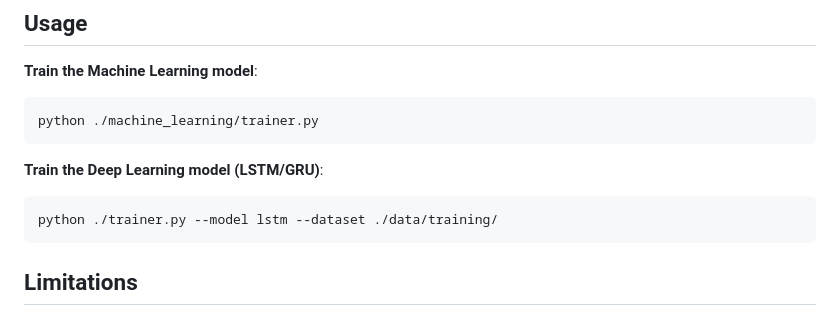
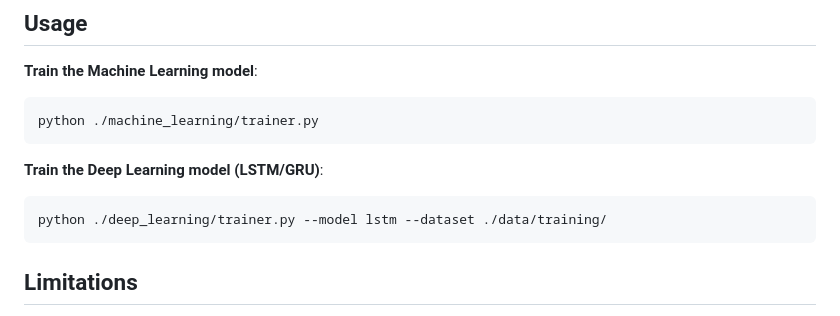
Before and after one commit to hyp3rs0nik/sidechannel-deep-learning, a Markdown page: README.md, the part around the change. Drawn GitHub-style.

````diff
--- a/README.md
+++ b/README.md
@@ -67,7 +67,7 @@ python ./machine_learning/trainer.py
 ```
 **Train the Deep Learning model (LSTM/GRU)**:
 ```bash
-python ./trainer.py --model lstm --dataset ./data/training/
+python ./deep_learning/trainer.py --model lstm --dataset ./data/training/
 ```
 
 ## Limitations
````
